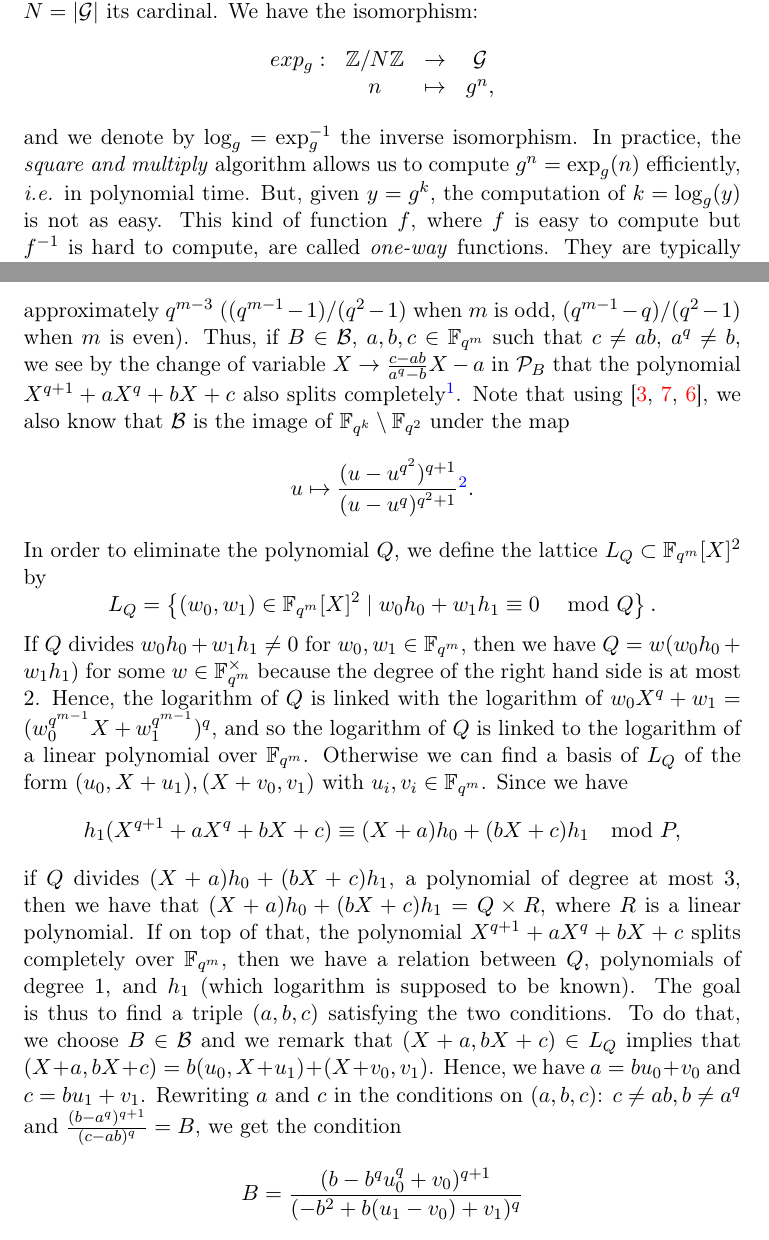
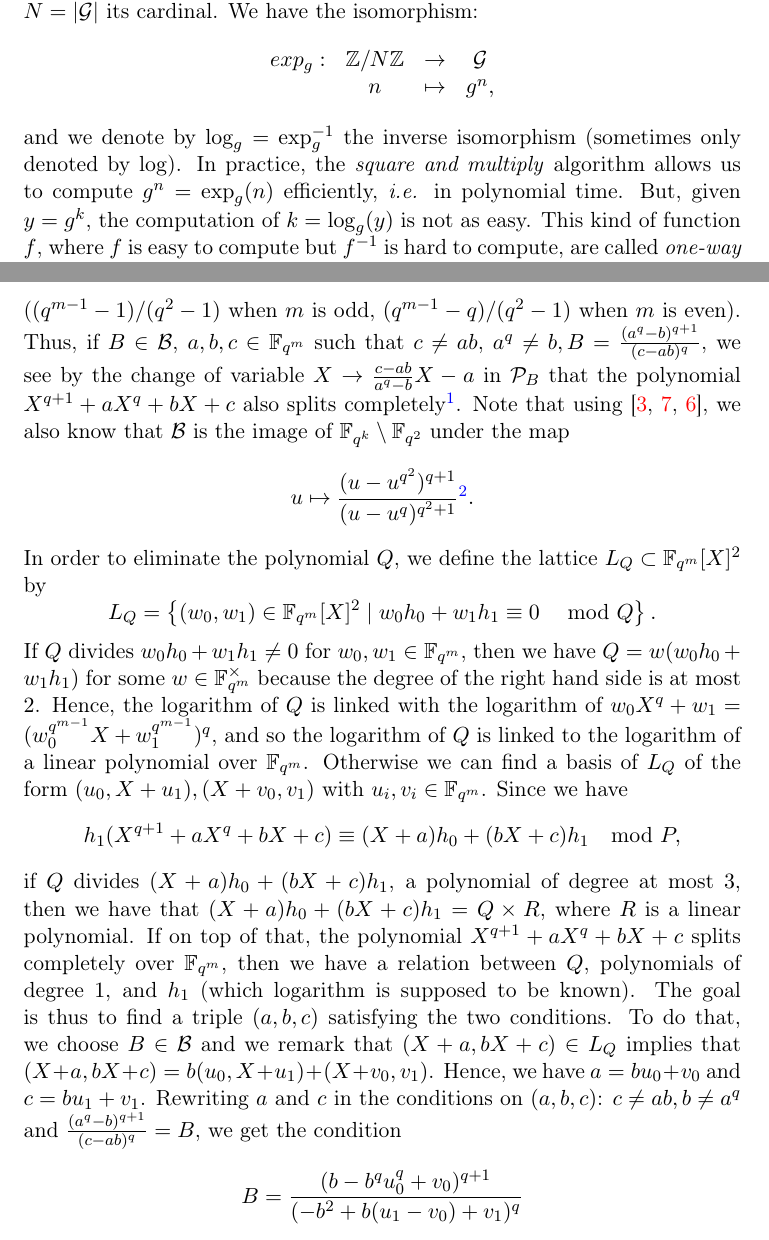
Before and after one commit to erou/DlogGF.jl, a LaTeX document (report/powers-of-2.tex): two parts of pages 1 and 4 of 7, joined at a grey line, cut so that both start at the same text. Compiled offline with pdfLaTeX.

Commit message:
Corrected some typos

```diff
--- a/report/powers-of-2.tex
+++ b/report/powers-of-2.tex
@@ -100,7 +100,8 @@ $g$, and denote by $N=|\mathcal G|$ its cardinal. We have the isomorphism:
    & n & \mapsto & g^n,
  \end{array}
 \]
-and we denote by $\log_g=\exp_g^{-1}$ the inverse isomorphism. In practice, the
+and we denote by $\log_g=\exp_g^{-1}$ the inverse isomorphism (sometimes only
+denoted by $\log$). In practice, the
 \emph{square and multiply} algorithm allows us to compute $g^n=\exp_g(n)$
 efficiently, \ie in polynomial time. But, given $y = g^k$, the computation of $k
 = \log_g(y)$ is not as easy. This kind of function $f$, where $f$ is easy to
@@ -214,7 +215,8 @@ P_B$ splits completely. In~\cite{Bluher04}, the roots and the splitting field of
 $\mathcal P_B$ are studied and it is shown that the cardinality of $\mathcal B$
 is approximately $q^{m-3}$ ($(q^{m-1}-1)/(q^2-1)$ when $m$ is odd,
 $(q^{m-1}-q)/(q^2-1)$ when $m$ is even). Thus, if $B\in \mathcal B$,
-$a,b,c\in\mathbb{F}_{q^m}$ such that $c\neq ab$, $a^q\neq b$, we see by the change of variable
+$a,b,c\in\mathbb{F}_{q^m}$ such that $c\neq ab$, $a^q\neq b,
+B=\frac{(a^q-b)^{q+1}}{(c-ab)^q}$, we see by the change of variable
 $X\to\frac{c-ab}{a^q-b}X-a$ in $\mathcal P_B$ that the polynomial
 $X^{q+1}+aX^q+bX+c$ also splits completely\footnote{I still have to check that.}. Note that using~\cite{Bluher04,
 HK10, GKZ14}, we also know that $\mathcal B$ is the image of
@@ -249,7 +251,7 @@ find a triple $(a, b, c)$ satisfying the two conditions. To do that, we choose
 $B\in \mathcal B$ and we remark that $(X+a,
 bX+c)\in L_Q$ implies that $(X+a, bX+c)=b(u_0, X+u_1)+(X+v_0, v_1)$. Hence, we
 have $a=bu_0+v_0$ and $c=bu_1+v_1$. Rewriting $a$ and $c$ in the conditions
-on $(a,b,c)$: $c\neq ab,b\neq a^q$ and $\frac{(b-a^q)^{q+1}}{(c-ab)^q}=B$, we
+on $(a,b,c)$: $c\neq ab,b\neq a^q$ and $\frac{(a^q-b)^{q+1}}{(c-ab)^q}=B$, we
 get the condition
 \[
   B = \frac{(b-b^qu_0^q+v_0)^{q+1}}{(-b^2+b(u_1-v_0)+v_1)^q}
```
Also changed, not shown: report/powers-of-2.tex (8 more changed lines).
